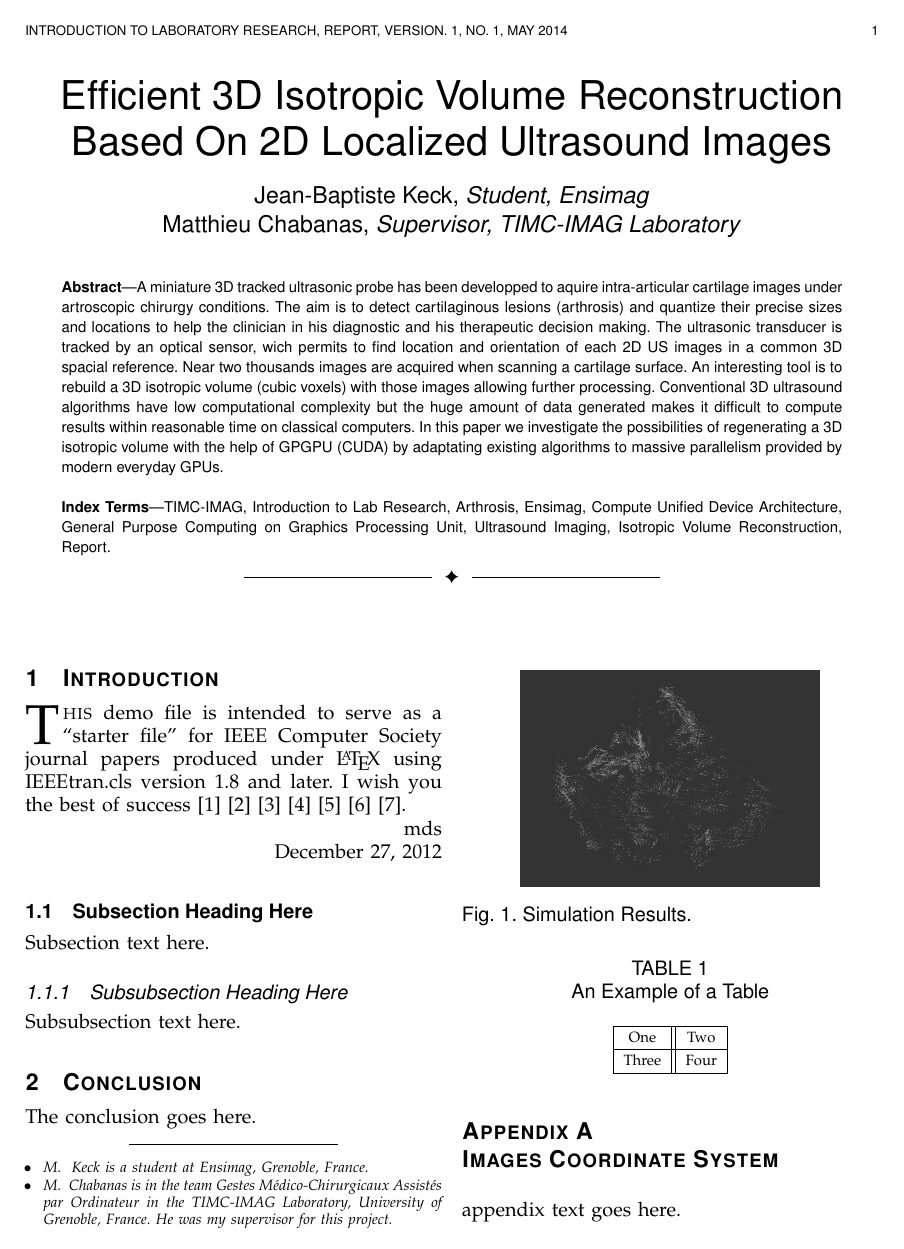
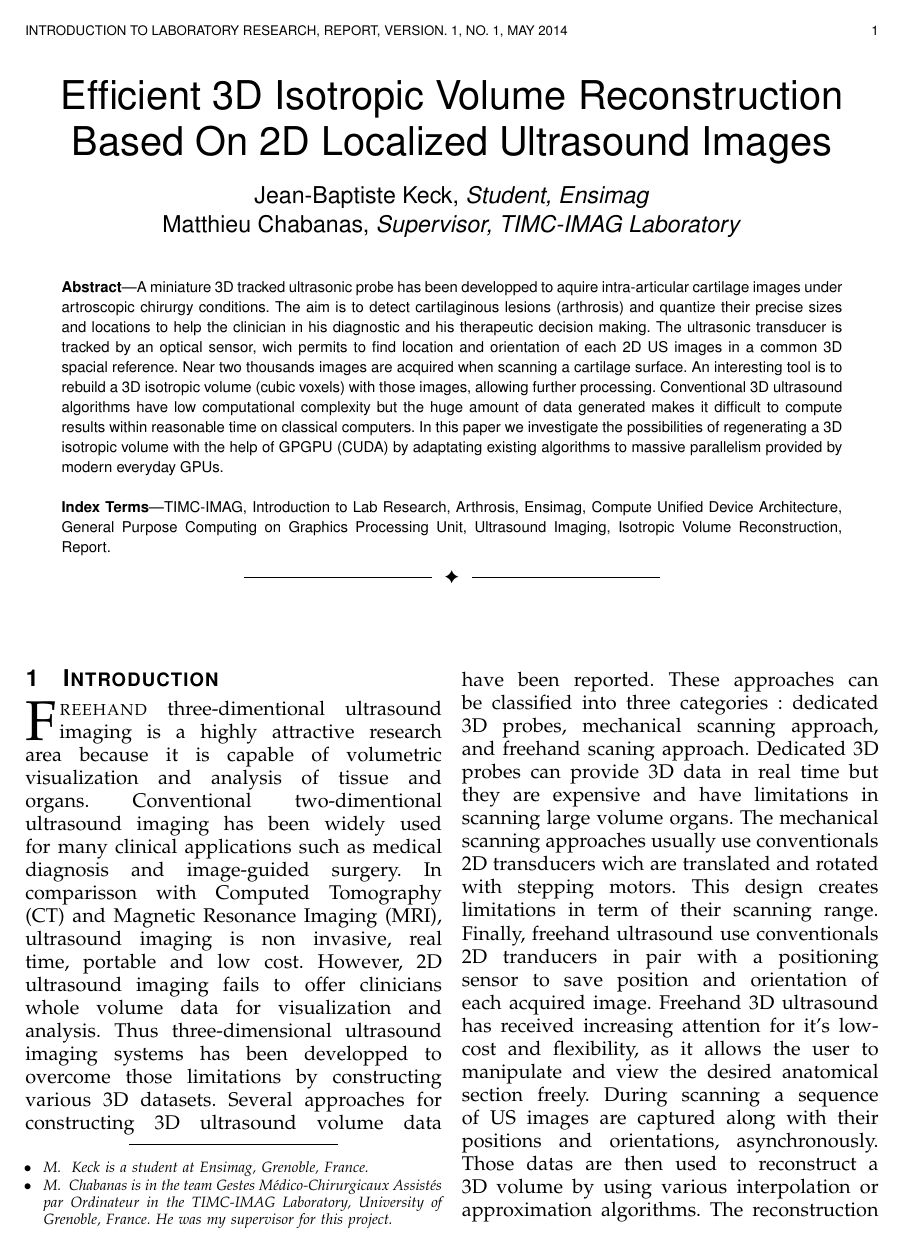
Before and after one commit to keckj/IRL, a LaTeX paper (rapport/rapport.tex): page 1 of 2 before the commit and page 1 of 3 after it. Compiled offline with pdfLaTeX.

Commit message:
c ,:kjndvqw;:k

```diff
--- a/rapport/rapport.tex
+++ b/rapport/rapport.tex
@@ -84,11 +84,12 @@ pdfkeywords={TIMC-IMAG, Introduction to Lab Research, Arthrosis, Ensimag, CUDA,
 
 \section{Introduction}
 
-\IEEEPARstart{T}{his} demo file is intended to serve as a ``starter file''
-for IEEE Computer Society journal papers produced under \LaTeX\ using
-IEEEtran.cls version 1.8 and later.
-I wish you the best of success \cite{1}\cite{2}\cite{3}\cite{4}\cite{5}\cite{6}\cite{7}.
+\IEEEPARstart{F}{reehand} three-dimentional ultrasound imaging is a highly attractive research area because it is capable of volumetric visualization and analysis of tissue and organs. Conventional two-dimentional ultrasound imaging has been widely used for many clinical applications such as medical diagnosis and image-guided surgery. In comparisson with Computed Tomography (CT) and Magnetic Resonance Imaging (MRI), ultrasound imaging is non invasive, real time, portable and low cost. However, 2D ultrasound imaging fails to offer clinicians whole volume data for visualization and analysis. Thus three-dimensional ultrasound imaging systems has been developped to overcome those limitations by constructing various 3D datasets. Several approaches for constructing 3D ultrasound volume data have been reported. These approaches can be classified into three categories : dedicated 3D probes, mechanical scanning approach, and freehand scaning approach.
+Dedicated 3D probes can provide 3D data in real time but they are expensive and have limitations in scanning large volume organs.
+The mechanical scanning approaches usually use conventionals 2D transducers wich are translated and rotated with stepping motors. This design creates limitations in term of their scanning range.
+Finally, freehand ultrasound use conventionals 2D tranducers in pair with a positioning sensor to save position and orientation of each acquired image.
+Freehand 3D ultrasound has received increasing attention for it's low-cost and flexibility, as it allows the user to manipulate and view the desired anatomical section freely.
+During scanning a sequence of US images are captured along with their positions and orientations, asynchronously. Those datas are then used to reconstruct a 3D volume by using various interpolation or approximation algorithms. The reconstruction algorithm plays a key role in the construction of three-dimentional ultrasound volume data with higher image quality and faster reconstruction speed.\\
 
-\hfill mds
+TODO\\
 
-\hfill December 27, 2012
@@ -95,4 +100,3 @@ I wish you the best of success \cite{1}\cite{2}\cite{3}\cite{4}\cite{5}\cite{6}\
 
-\subsection{Subsection Heading Here}
-Subsection text here.
+\section{System overview}
 
@@ -101,3 +104 @@ Subsection text here.
 
-\subsubsection{Subsubsection Heading Here}
-Subsubsection text here.
@@ -104,6 +129,2 @@ Subsubsection text here.
 
 
-\begin{figure}[!t]
-\centering
-\includegraphics[width=2.5in]{femur_2}
-\caption{Simulation Results.}
@@ -124,40 +133,41 @@ Subsubsection text here.
-\label{fig_sim2}
-\end{figure*}
-%
-% Note that often IEEE papers with subfigures do not employ subfigure
-% captions (using the optional argument to \subfloat[]), but instead will
-% reference/describe all of them (a), (b), etc., within the main caption.
 
-% An example of a floating table. Note that, for IEEE style tables, the
-% \caption command should come BEFORE the table. Table text will default to
-% \footnotesize as IEEE normally uses this smaller font for tables.
-% The \label must come after \caption as always.
 
-\begin{table}[!t]
-% increase table row spacing, adjust to taste
-\renewcommand{\arraystretch}{1.3}
+%\begin{figure*}[!t]
+%\centering
+%\subfloat[Case I]{\includegraphics[width=1.5in]{data_0}%
+%\label{fig_first_case}}
+%\hfil
+%\subfloat[Case II]{\includegraphics[width=1.5in]{data_1}%
+%\label{fig_second_case}}
+%\hfil
+%\subfloat[Case III]{\includegraphics[width=1.5in]{femur_2}%
+%\label{fig_third_case}}
+%\caption{Simulation results.}
+%\label{fig_sim2}
+%\end{figure*}
+
+%\begin{table}[!t]
+%increase table row spacing, adjust to taste
+%\renewcommand{\arraystretch}{1.3}
 %if using array.sty, it might be a good idea to tweak the value of
 %\extrarowheight as needed to properly center the text within the cells
-\caption{An Example of a Table}
-\label{table_example}
-\centering
-% Some packages, such as MDW tools, offer better commands for making tables
-% than the plain LaTeX2e tabular which is used here.
-\begin{tabular}{|c||c|}
-\hline
-One & Two\\
-\hline
-Three & Four\\
-\hline
-\end{tabular}
-\end{table}
-
+%\caption{An Example of a Table}
+%\label{table_example}
+%\centering
+%Some packages, such as MDW tools, offer better commands for making tables
+%than the plain LaTeX2e tabular which is used here.
+%\begin{tabular}{|c||c|}
+%\hline
+%One & Two\\
+%\hline
+%Three & Four\\
+%\hline
+%\end{tabular}
+%\end{table}
 
 
 \section{Conclusion}
 The conclusion goes here.
-
-
 
 \appendices
 \section{Images Coordinate System}
```
Also changed, not shown: rapport/rapport.tex (96 more changed lines).
